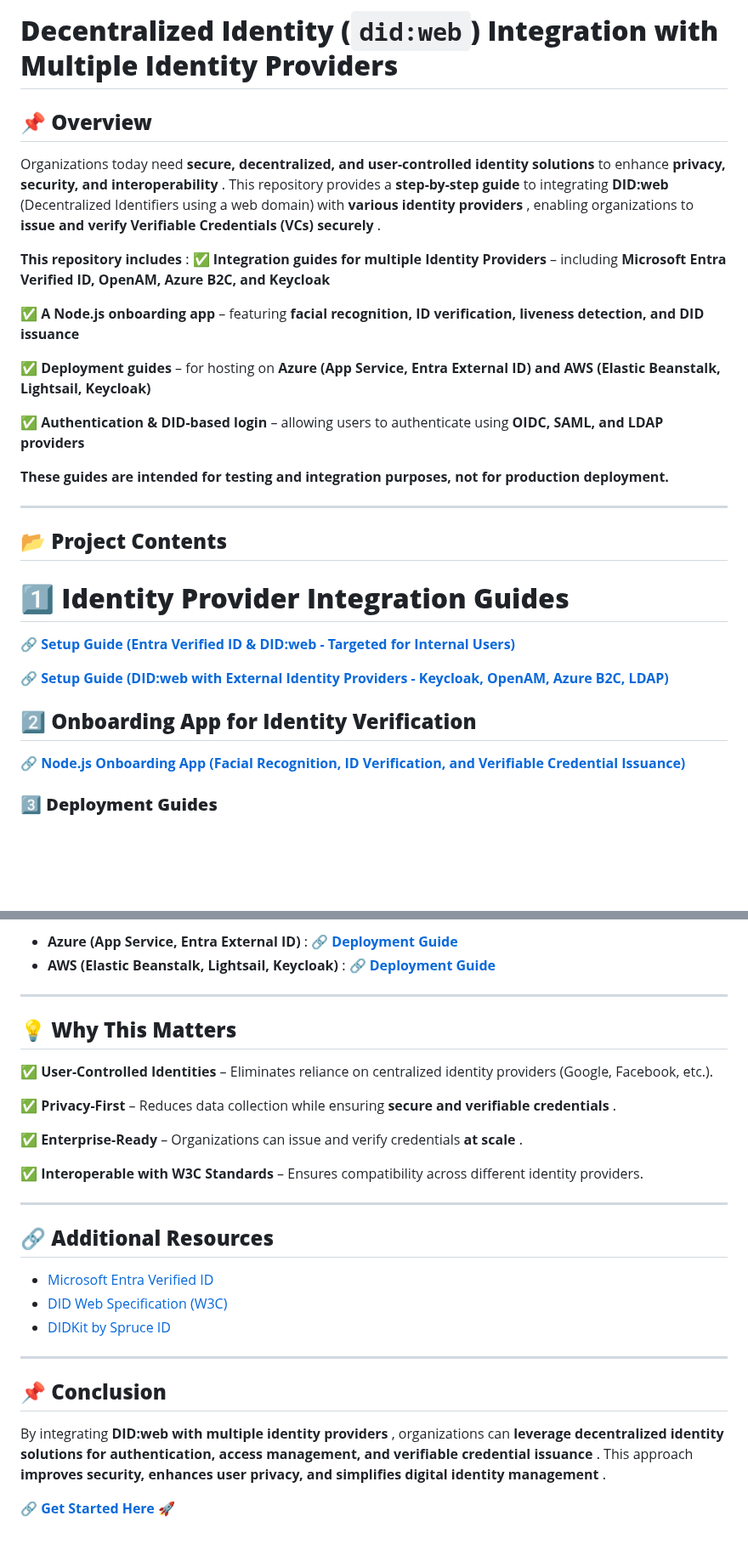
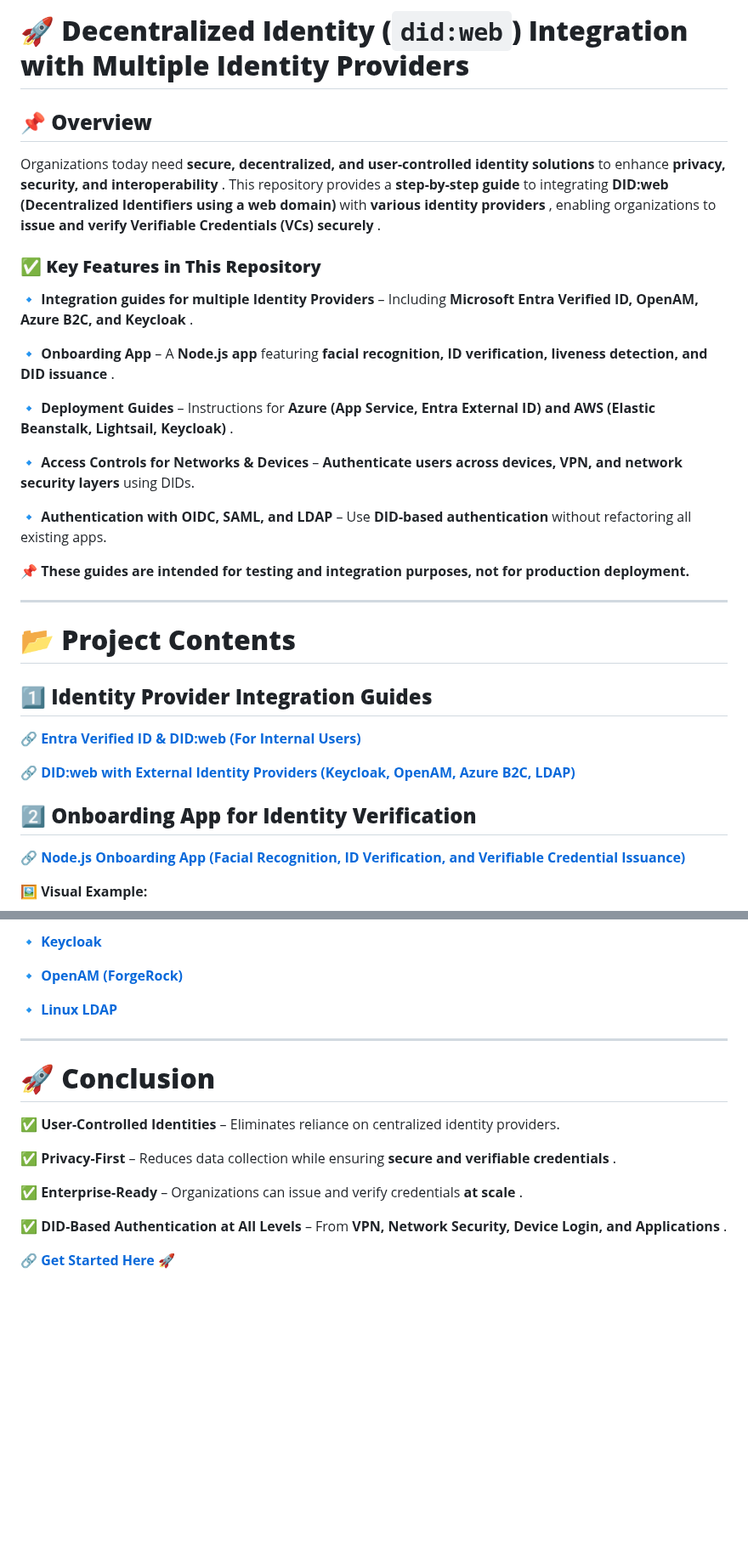
Before and after one commit to Cloudstrucc/cs-identity, a Markdown page: readme.md, 2 parts joined by grey strips. Shown at 85% size. GitHub-like rendering; blank space fills up the shorter version.

```diff
--- a/readme.md
+++ b/readme.md
@@ -1,33 +1,37 @@
-# **Decentralized Identity (`did:web`) Integration with Multiple Identity Providers**
+
+# **🚀 Decentralized Identity (`did:web`) Integration with Multiple Identity Providers**
 
 ## **📌 Overview**
 
-Organizations today need **secure, decentralized, and user-controlled identity solutions** to enhance  **privacy, security, and interoperability** . This repository provides a **step-by-step guide** to integrating **DID:web** (Decentralized Identifiers using a web domain) with  **various identity providers** , enabling organizations to  **issue and verify Verifiable Credentials (VCs) securely** .
+Organizations today need **secure, decentralized, and user-controlled identity solutions** to enhance  **privacy, security, and interoperability** . This repository provides a **step-by-step guide** to integrating **DID:web (Decentralized Identifiers using a web domain)** with  **various identity providers** , enabling organizations to  **issue and verify Verifiable Credentials (VCs) securely** .
 
- **This repository includes** :
-✅ **Integration guides for multiple Identity Providers** – including **Microsoft Entra Verified ID, OpenAM, Azure B2C, and Keycloak**
+### **✅ Key Features in This Repository**
 
-✅ **A Node.js onboarding app** – featuring **facial recognition, ID verification, liveness detection, and DID issuance**
+🔹 **Integration guides for multiple Identity Providers** – Including  **Microsoft Entra Verified ID, OpenAM, Azure B2C, and Keycloak** .
 
-✅ **Deployment guides** – for hosting on **Azure (App Service, Entra External ID) and AWS (Elastic Beanstalk, Lightsail, Keycloak)**
+🔹 **Onboarding App** – A **Node.js app** featuring  **facial recognition, ID verification, liveness detection, and DID issuance** .
 
-✅ **Authentication & DID-based login** – allowing users to authenticate using **OIDC, SAML, and LDAP providers**
+🔹 **Deployment Guides** – Instructions for  **Azure (App Service, Entra External ID) and AWS (Elastic Beanstalk, Lightsail, Keycloak)** .
 
-**These guides are intended for testing and integration purposes, not for production deployment.**
+🔹 **Access Controls for Networks & Devices** – **Authenticate users across devices, VPN, and network security layers** using DIDs.
+
+🔹 **Authentication with OIDC, SAML, and LDAP** – Use **DID-based authentication** without refactoring all existing apps.
+
+**📌 These guides are intended for testing and integration purposes, not for production deployment.**
 
 ---
 
-## **📂 Project Contents**
+# **📂 Project Contents**
 
-# 1️⃣ **Identity Provider Integration Guides**
+## **1️⃣ Identity Provider Integration Guides**
 
-🔗 **[Setup Guide (Entra Verified ID & DID:web - Targeted for Internal Users)](https://github.com/Cloudstrucc/cs-identity/blob/main/did-vid.md)**
+🔗 **[Entra Verified ID &amp; DID:web (For Internal Users)](https://github.com/Cloudstrucc/cs-identity/blob/main/did-vid.md)**
 
-🔗 **[Setup Guide (DID:web with External Identity Providers - Keycloak, OpenAM, Azure B2C, LDAP)](https://github.com/Cloudstrucc/cs-identity/blob/main/did-web-external-idp.md)**
+🔗 **[DID:web with External Identity Providers (Keycloak, OpenAM, Azure B2C, LDAP)](https://github.com/Cloudstrucc/cs-identity/blob/main/did-web-external-idp.md)**
 
-## 2️⃣ **Onboarding App for Identity Verification**
+## **2️⃣ Onboarding App for Identity Verification**
 
 🔗 **[Node.js Onboarding App (Facial Recognition, ID Verification, and Verifiable Credential Issuance)](https://github.com/Cloudstrucc/cs-identity/blob/main/deploy-did-onboardapp.md)**
 
-### 3️⃣ **Deployment Guides**
+🖼 **Visual Example:**
 
@@ -138,31 +146,20 @@ To integrate **DID:web** with  **Entra Verified ID, Azure B2C, Keycloak, OpenAM,
 
-* **Azure (App Service, Entra External ID)** : 🔗 **[Deployment Guide](https://github.com/Cloudstrucc/cs-identity/blob/main/deploy-did-onboardapp.md)**
-* **AWS (Elastic Beanstalk, Lightsail, Keycloak)** : 🔗 **[Deployment Guide](https://github.com/Cloudstrucc/cs-identity/blob/main/deploy-did-onboardapp.md)**
+🔹 **[Keycloak](https://github.com/Cloudstrucc/cs-identity/blob/main/did-web-external-idp.md)**
+
+🔹 **[OpenAM (ForgeRock)](https://github.com/Cloudstrucc/cs-identity/blob/main/did-web-external-idp.md)**
+
+🔹 **[Linux LDAP](https://github.com/Cloudstrucc/cs-identity/blob/main/did-web-external-idp.md)**
 
 ---
 
-## **💡 Why This Matters**
+# **🚀 Conclusion**
 
-✅ **User-Controlled Identities** – Eliminates reliance on centralized identity providers (Google, Facebook, etc.).
+✅ **User-Controlled Identities** – Eliminates reliance on centralized identity providers.
 
 ✅ **Privacy-First** – Reduces data collection while ensuring  **secure and verifiable credentials** .
 
 ✅ **Enterprise-Ready** – Organizations can issue and verify credentials  **at scale** .
 
-✅ **Interoperable with W3C Standards** – Ensures compatibility across different identity providers.
-
----
-
-## **🔗 Additional Resources**
-
-* [Microsoft Entra Verified ID](https://learn.microsoft.com/en-us/azure/active-directory/verifiable-credentials/)
-* [DID Web Specification (W3C)](https://w3c-ccg.github.io/did-method-web/)
-* [DIDKit by Spruce ID](https://github.com/spruceid/didkit)
-
----
-
-## **📌 Conclusion**
-
-By integrating  **DID:web with multiple identity providers** , organizations can  **leverage decentralized identity solutions for authentication, access management, and verifiable credential issuance** . This approach  **improves security, enhances user privacy, and simplifies digital identity management** .
+✅ **DID-Based Authentication at All Levels** – From  **VPN, Network Security, Device Login, and Applications** .
 
 🔗 **[Get Started Here](https://github.com/Cloudstrucc/cs-identity/blob/main/did-vid.md)** 🚀
```
Also changed, not shown: other parts of readme.md (+38 -34 lines).
